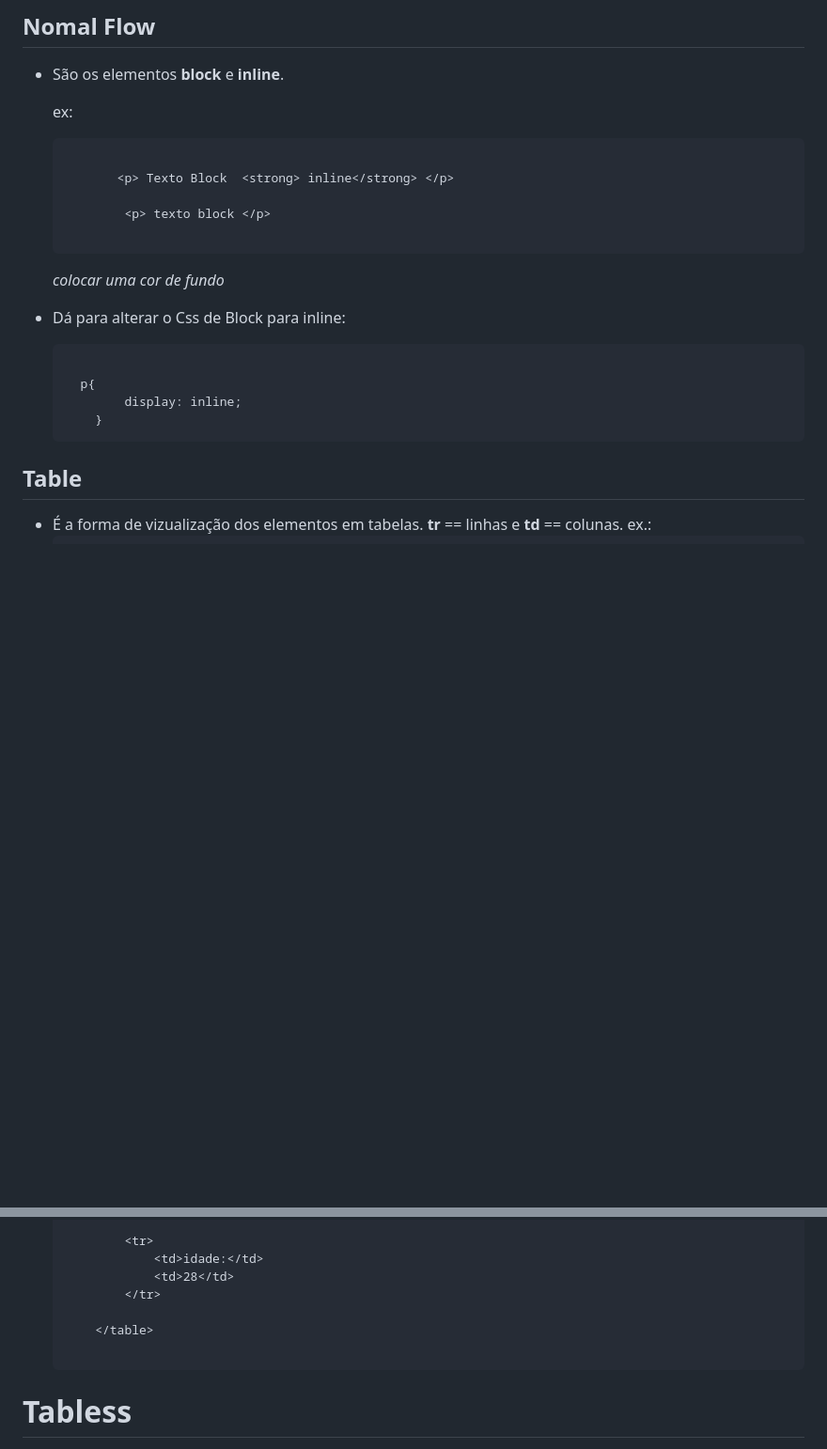
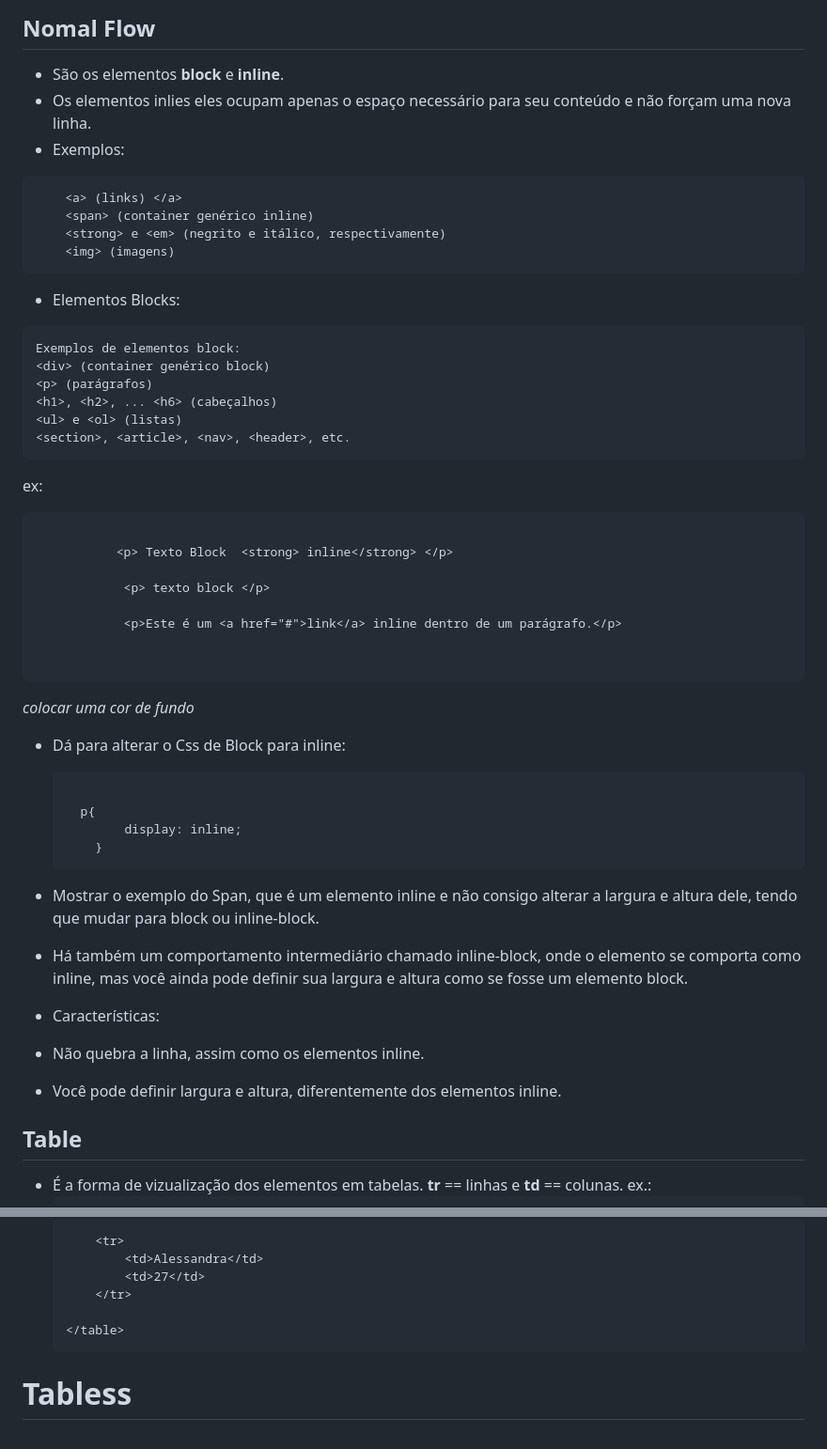
Before and after one commit to pedrocabralia/flexbox, a Markdown page: aula.md, 2 parts joined by grey strips. Shown at 94% size. GitHub-like rendering; blank space fills up the shorter version.

Commit message:
incremento

````diff
--- a/aula.md
+++ b/aula.md
@@ -4,16 +4,38 @@
 ## Nomal Flow
 
 * São os elementos **block** e **inline**.
+* Os elementos inlies eles ocupam apenas o espaço necessário para seu conteúdo e não forçam uma nova linha.
+* Exemplos:
+``` html
+    <a> (links) </a>
+    <span> (container genérico inline)
+    <strong> e <em> (negrito e itálico, respectivamente)
+    <img> (imagens)
+```
+* Elementos Blocks:
+```html
+Exemplos de elementos block:
+<div> (container genérico block)
+<p> (parágrafos)
+<h1>, <h2>, ... <h6> (cabeçalhos)
+<ul> e <ol> (listas)
+<section>, <article>, <nav>, <header>, etc.
+```
 
-    ex:
-    ```html
+
+
+ ex:
+```html
 
            <p> Texto Block  <strong> inline</strong> </p>
 
             <p> texto block </p>
 
-    ```
-     *colocar uma cor de fundo*
+            <p>Este é um <a href="#">link</a> inline dentro de um parágrafo.</p>
+
+
+```
+*colocar uma cor de fundo*
 
 
 * Dá para alterar o Css de Block para inline:
@@ -25,6 +47,14 @@
          }
    ```
 
+* Mostrar o exemplo do Span, que é um elemento inline e não consigo alterar a largura e altura dele, tendo que mudar para block ou inline-block.
+
+* Há também um comportamento intermediário chamado inline-block, onde o elemento se comporta como inline, mas você ainda pode definir sua largura e altura como se fosse um elemento block.
+
+* Características:
+* Não quebra a linha, assim como os elementos inline.
+* Você pode definir largura e altura, diferentemente dos elementos inline.
+
 ## Table
 
 * É a forma de vizualização dos elementos em tabelas.  **tr** == linhas  e **td** == colunas.
@@ -38,11 +72,10 @@
 
-            <tr>
-                <td>idade:</td>
-                <td>28</td>
-            </tr>
+        <tr>
+            <td>Alessandra</td>
+            <td>27</td>
+        </tr>
 
-        </table>
-
+    </table>
     ```
 
 
````
Also changed, not shown: other parts of aula.md (+15 -11 lines).
